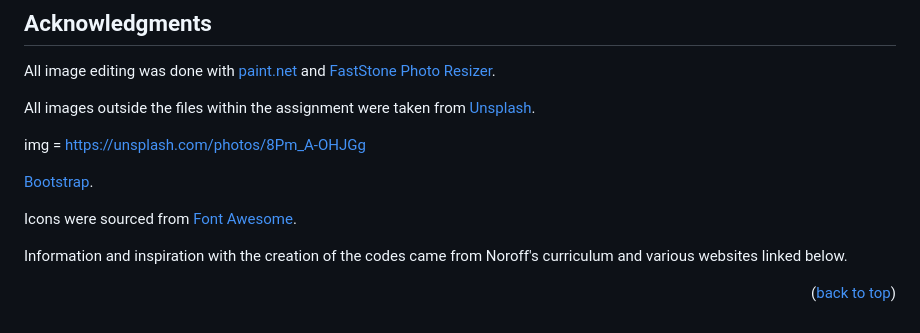
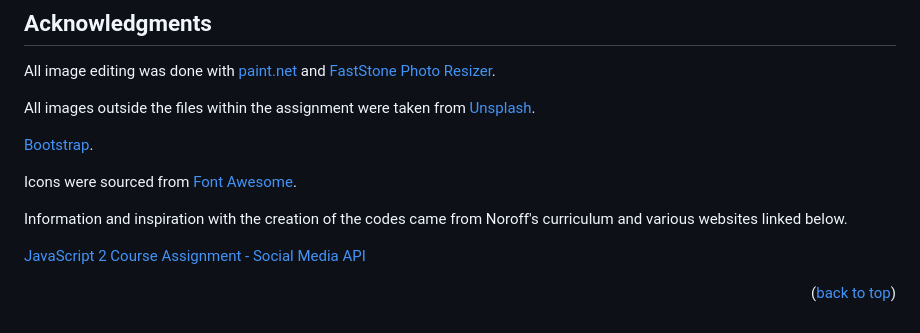
Before and after one commit to elli95/JavaScript-2-Course-assignment, a Markdown page: README.md, the part around one of its changes. Rendered like a GitHub page.

```diff
--- a/README.md
+++ b/README.md
@@ -100,13 +100,13 @@ All image editing was done with [paint.net](https://www.getpaint.net/) and [Fast
 
 All images outside the files within the assignment were taken from [Unsplash](https://unsplash.com/).
 
-img = https://unsplash.com/photos/8Pm_A-OHJGg
-
 [Bootstrap](https://getbootstrap.com/).
 
 Icons were sourced from [Font Awesome](https://fontawesome.com).
 
 Information and inspiration with the creation of the codes came from Noroff's curriculum and various websites linked below.
 
+[JavaScript 2 Course Assignment - Social Media API](https://www.youtube.com/watch?v=rLAGHFr8bvU)
+
 <p align="right">(<a href="#readme-top">back to top</a>)</p>
 
```
Also changed, not shown: other parts of README.md (+3 -3 lines).
